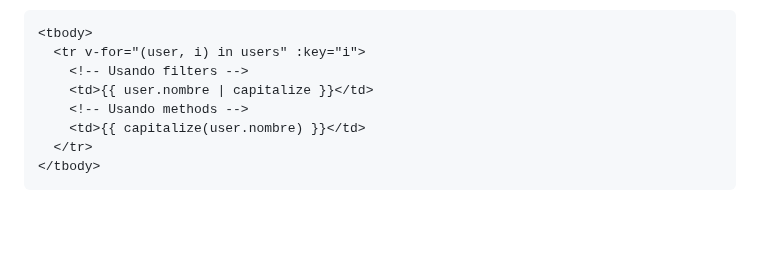
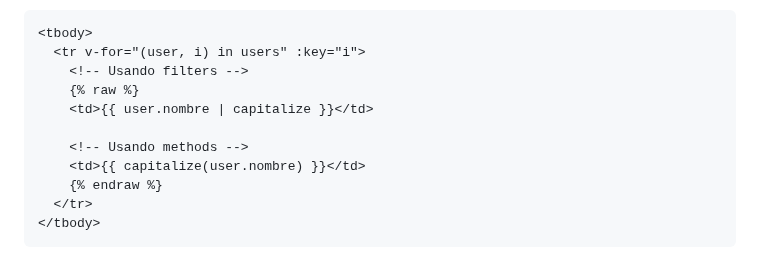
Before and after one commit to dav-leda/vue-tutor-david, a Markdown page: entregable-formulario/readme.md, the part around the change. Drawn GitHub-style; blank space fills up the shorter version.

Commit message:
escape curly braces in markdown

````diff
--- a/entregable-formulario/readme.md
+++ b/entregable-formulario/readme.md
@@ -97,9 +97,12 @@ Y en el template:
 <tbody>
   <tr v-for="(user, i) in users" :key="i">
     <!-- Usando filters -->
+    {% raw %}
     <td>{{ user.nombre | capitalize }}</td>
+
     <!-- Usando methods -->
     <td>{{ capitalize(user.nombre) }}</td>
+    {% endraw %}
   </tr>
 </tbody>
 ```
````
